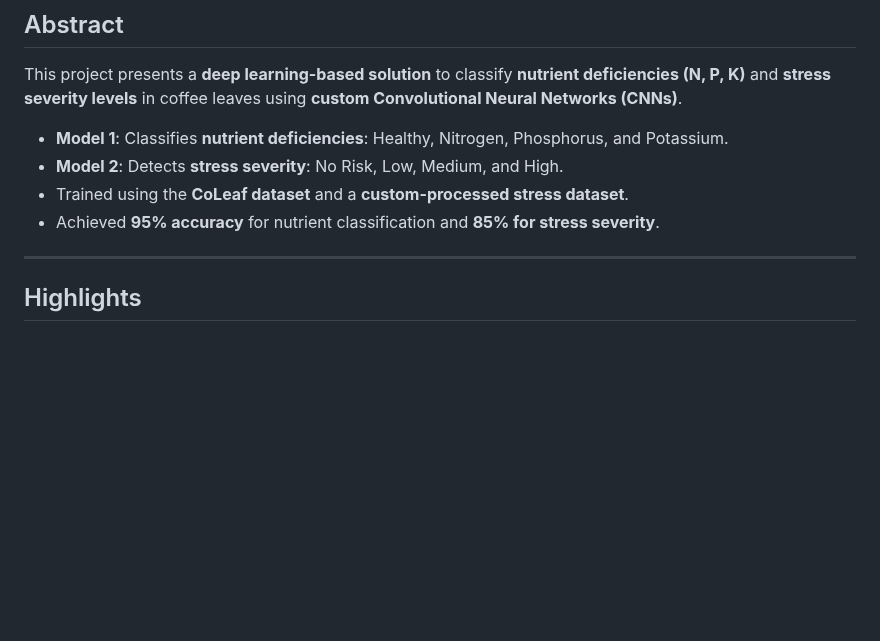
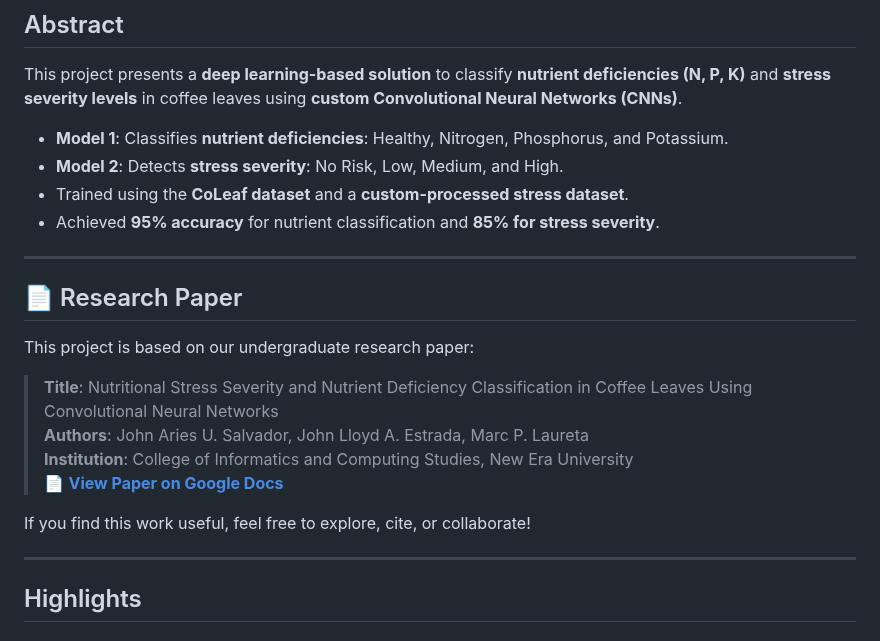
Before and after one commit to lloydestrada/Coffee-Leaf-Analyzer, a Markdown page: README.md, the part around the change. GitHub-like rendering; blank space fills up the shorter version.

```diff
--- a/README.md
+++ b/README.md
@@ -17,7 +17,18 @@ This project presents a **deep learning-based solution** to classify **nutrient
 - Achieved **95% accuracy** for nutrient classification and **85% for stress severity**.
 
 ---
+## 📄 Research Paper
 
+This project is based on our undergraduate research paper:
+
+> **Title**: Nutritional Stress Severity and Nutrient Deficiency Classification in Coffee Leaves Using Convolutional Neural Networks
+> **Authors**: John Aries U. Salvador, John Lloyd A. Estrada, Marc P. Laureta
+> **Institution**: College of Informatics and Computing Studies, New Era University
+> 📄 **[View Paper on Google Docs](https://docs.google.com/document/d/13ZTcPESsC79hKdnHvVFM8RoXpGG9CIRgvUORB0G0jRY/edit?usp=sharing)**
+
+If you find this work useful, feel free to explore, cite, or collaborate!
+
+---
 ## Highlights
 
 ### Key Features
```
